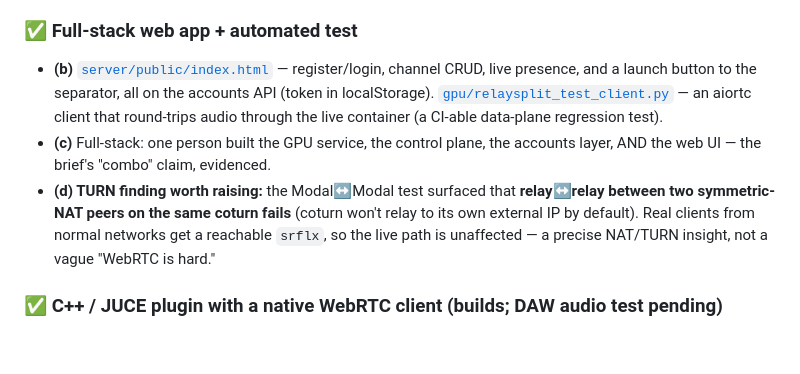
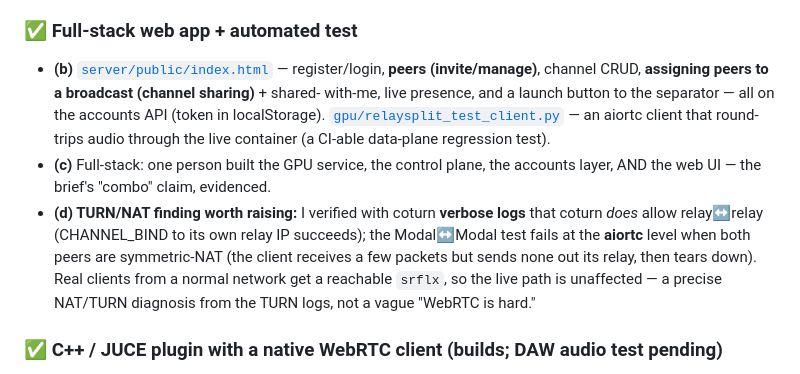
Before and after one commit to MattBrookPro/RelaySplit, a Markdown page: LEARNING.md, the part around the change. Rendered like a GitHub page; blank space fills up the shorter version.

Commit message:
docs: correct TURN finding (coturn allows relay-to-relay; aiortc/symmetric-NAT is the limit) + note peers/sharing in web app

```diff
--- a/LEARNING.md
+++ b/LEARNING.md
@@ -140,16 +140,19 @@ RelaySplit splits cleanly into two planes, and almost every design decision fall
   that mints the ephemeral TURN credentials."*
 
 ### ✅ Full-stack web app + automated test
-- **(b)** [`server/public/index.html`](server/public/index.html) — register/login, channel CRUD,
-  live presence, and a launch button to the separator, all on the accounts API (token in
+- **(b)** [`server/public/index.html`](server/public/index.html) — register/login, **peers
+  (invite/manage)**, channel CRUD, **assigning peers to a broadcast (channel sharing)** + shared-
+  with-me, live presence, and a launch button to the separator — all on the accounts API (token in
   localStorage). [`gpu/relaysplit_test_client.py`](gpu/relaysplit_test_client.py) — an aiortc client
   that round-trips audio through the live container (a CI-able data-plane regression test).
 - **(c)** Full-stack: one person built the GPU service, the control plane, the accounts layer, AND
   the web UI — the brief's "combo" claim, evidenced.
-- **(d) TURN finding worth raising:** the Modal↔Modal test surfaced that **relay↔relay between two
-  symmetric-NAT peers on the same coturn fails** (coturn won't relay to its own external IP by
-  default). Real clients from normal networks get a reachable `srflx`, so the live path is
-  unaffected — a precise NAT/TURN insight, not a vague "WebRTC is hard."
+- **(d) TURN/NAT finding worth raising:** I verified with coturn **verbose logs** that coturn *does*
+  allow relay↔relay (CHANNEL_BIND to its own relay IP succeeds); the Modal↔Modal test fails at the
+  **aiortc** level when both peers are symmetric-NAT (the client receives a few packets but sends
+  none out its relay, then tears down). Real clients from a normal network get a reachable `srflx`,
+  so the live path is unaffected — a precise NAT/TURN diagnosis from the TURN logs, not a vague
+  "WebRTC is hard."
 
 ### ✅ C++ / JUCE plugin with a native WebRTC client (builds; DAW audio test pending)
 - **(b)** [`plugin/`](plugin/) — VST3 + Standalone (CMake + MSVC 2026). [`WebRtcClient.cpp`](plugin/src/WebRtcClient.cpp)
```
